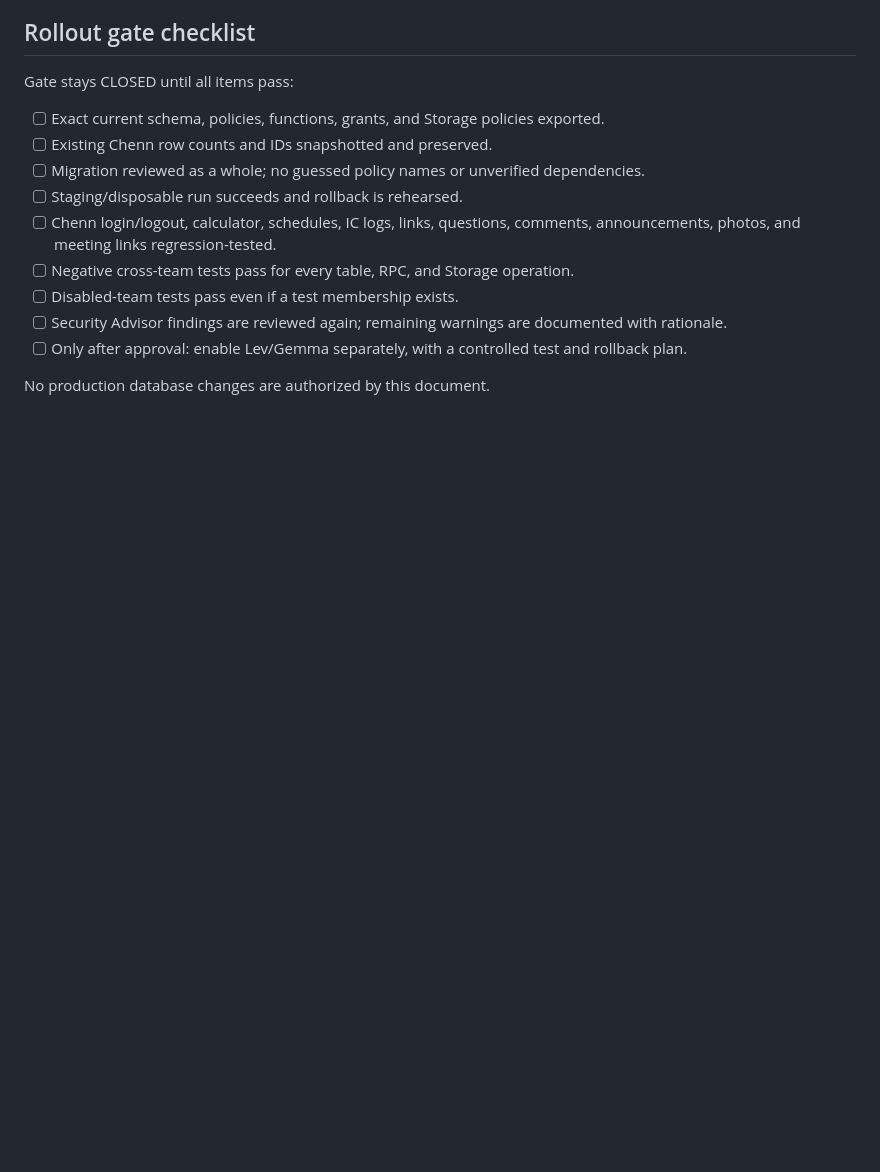
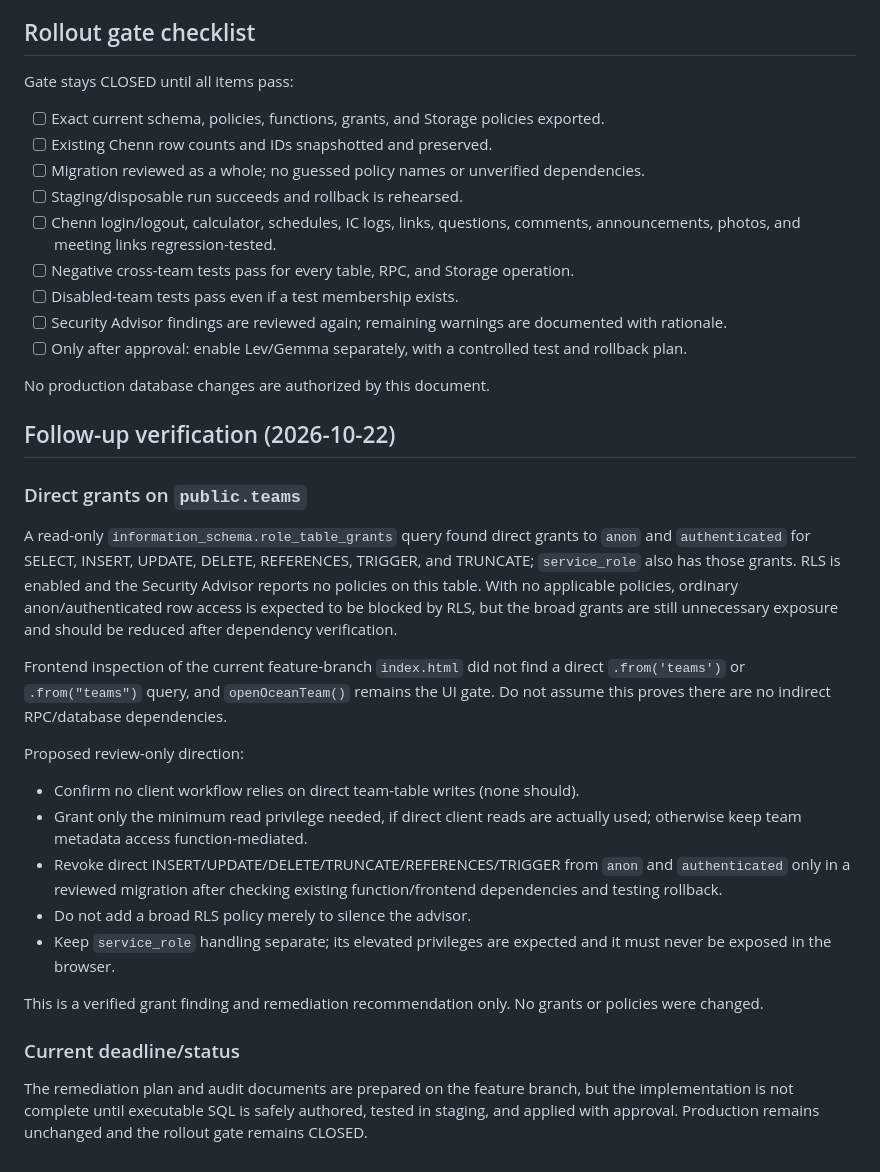
Before and after one commit to ChessmanProg/team-chenn-calculator, a Markdown page: MULTI_TEAM_REMEDIATION_PLAN.md, the part around the change. GitHub-like rendering; blank space fills up the shorter version.

Commit message:
docs: record teams table grants and frontend verification

```diff
--- a/MULTI_TEAM_REMEDIATION_PLAN.md
+++ b/MULTI_TEAM_REMEDIATION_PLAN.md
@@ -158,3 +158,24 @@ Gate stays CLOSED until all items pass:
 - [ ] Only after approval: enable Lev/Gemma separately, with a controlled test and rollback plan.
 
 No production database changes are authorized by this document.
+
+## Follow-up verification (2026-10-22)
+
+### Direct grants on `public.teams`
+
+A read-only `information_schema.role_table_grants` query found direct grants to `anon` and `authenticated` for SELECT, INSERT, UPDATE, DELETE, REFERENCES, TRIGGER, and TRUNCATE; `service_role` also has those grants. RLS is enabled and the Security Advisor reports no policies on this table. With no applicable policies, ordinary anon/authenticated row access is expected to be blocked by RLS, but the broad grants are still unnecessary exposure and should be reduced after dependency verification.
+
+Frontend inspection of the current feature-branch `index.html` did not find a direct `.from('teams')` or `.from("teams")` query, and `openOceanTeam()` remains the UI gate. Do not assume this proves there are no indirect RPC/database dependencies.
+
+Proposed review-only direction:
+- Confirm no client workflow relies on direct team-table writes (none should).
+- Grant only the minimum read privilege needed, if direct client reads are actually used; otherwise keep team metadata access function-mediated.
+- Revoke direct INSERT/UPDATE/DELETE/TRUNCATE/REFERENCES/TRIGGER from `anon` and `authenticated` only in a reviewed migration after checking existing function/frontend dependencies and testing rollback.
+- Do not add a broad RLS policy merely to silence the advisor.
+- Keep `service_role` handling separate; its elevated privileges are expected and it must never be exposed in the browser.
+
+This is a verified grant finding and remediation recommendation only. No grants or policies were changed.
+
+### Current deadline/status
+
+The remediation plan and audit documents are prepared on the feature branch, but the implementation is not complete until executable SQL is safely authored, tested in staging, and applied with approval. Production remains unchanged and the rollout gate remains CLOSED.
```
